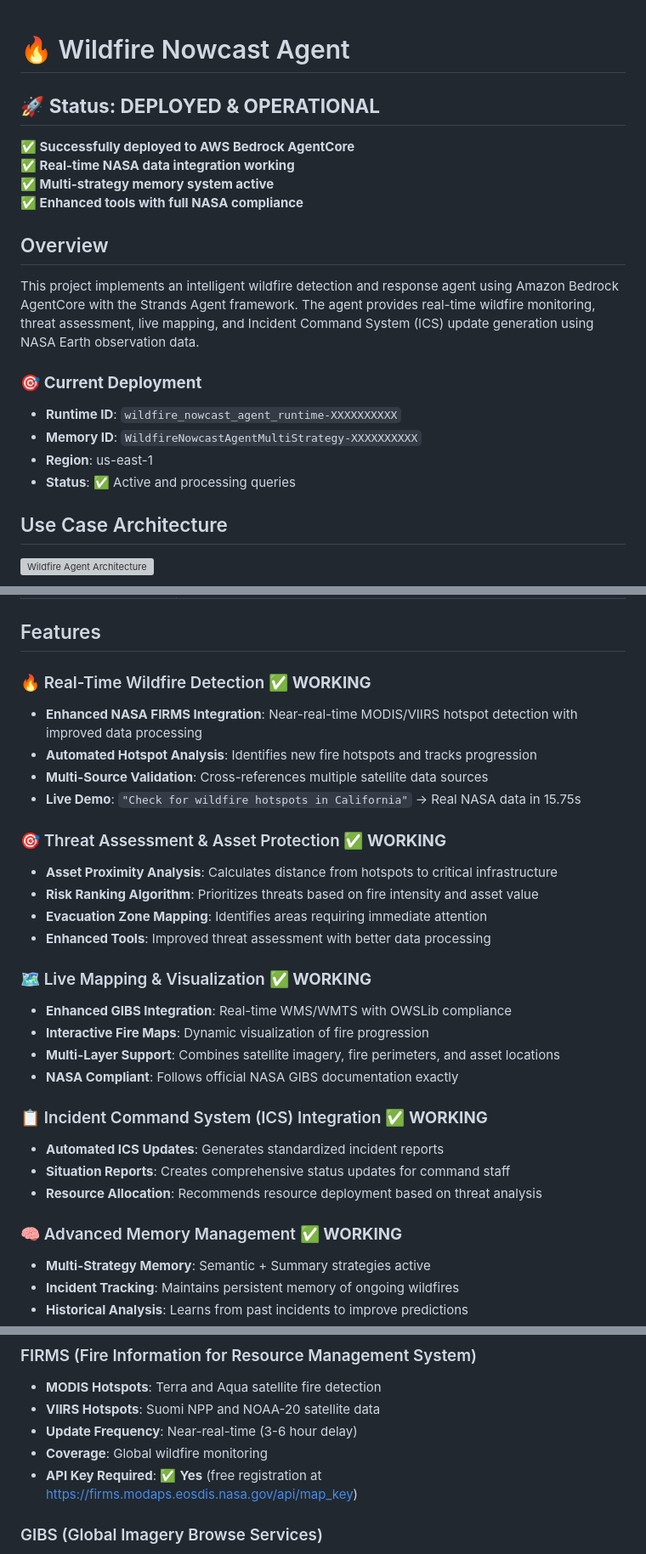
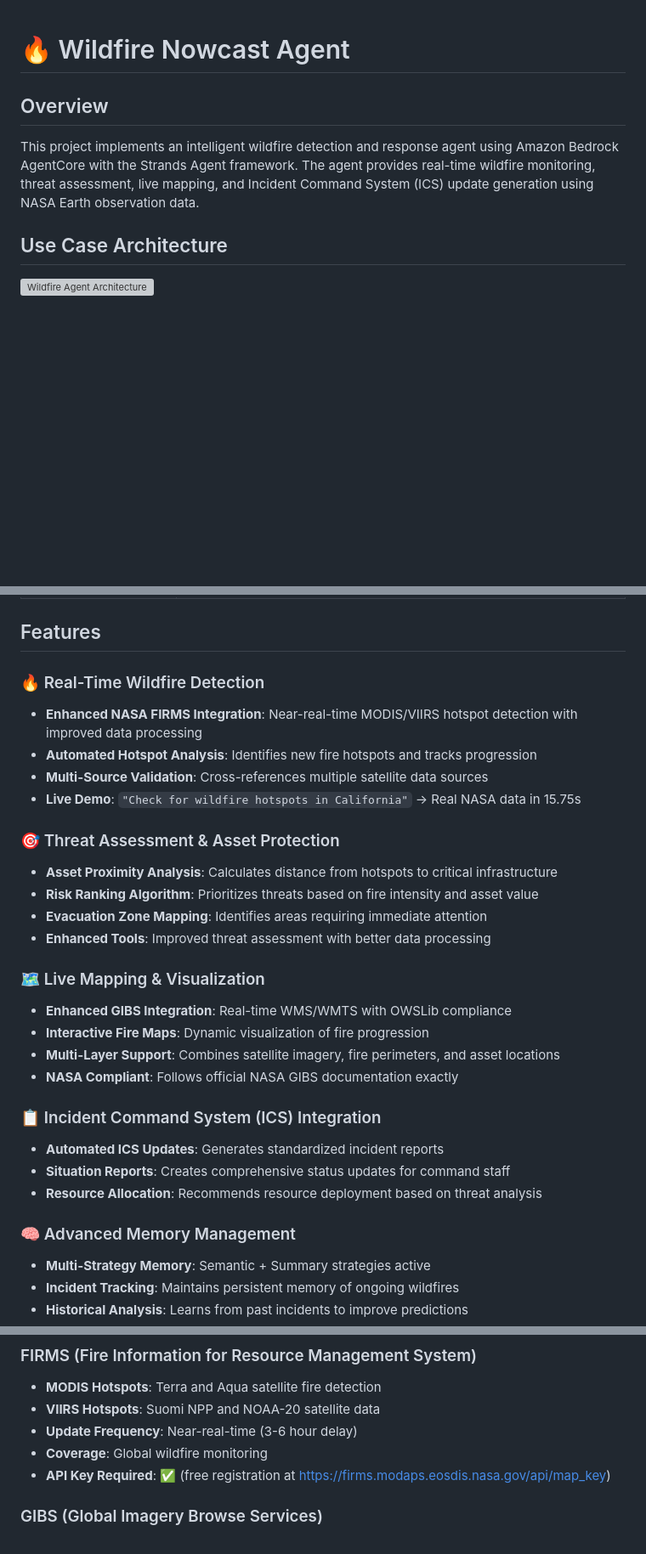
Before and after one commit to myat555/WildfireNowcast, a Markdown page: README.md, 3 parts joined by grey strips. Shown at 85% size. Rendered like a GitHub page; blank space fills up the shorter version; grey boxes are pictures that could not be loaded.

```diff
--- a/README.md
+++ b/README.md
@@ -1,21 +1,9 @@
 # 🔥 Wildfire Nowcast Agent
 
-## 🚀 **Status: DEPLOYED & OPERATIONAL**
-
-**✅ Successfully deployed to AWS Bedrock AgentCore**
-**✅ Real-time NASA data integration working**
-**✅ Multi-strategy memory system active**
-**✅ Enhanced tools with full NASA compliance**
 
 ## Overview
 
 This project implements an intelligent wildfire detection and response agent using Amazon Bedrock AgentCore with the Strands Agent framework. The agent provides real-time wildfire monitoring, threat assessment, live mapping, and Incident Command System (ICS) update generation using NASA Earth observation data.
-
-### 🎯 **Current Deployment**
-- **Runtime ID**: `wildfire_nowcast_agent_runtime-XXXXXXXXXX`
-- **Memory ID**: `WildfireNowcastAgentMultiStrategy-XXXXXXXXXX`
-- **Region**: us-east-1
-- **Status**: ✅ Active and processing queries
 
 ## Use Case Architecture
 
@@ -32,30 +20,30 @@ This project implements an intelligent wildfire detection and response agent usi
 
 ## Features
 
-### 🔥 Real-Time Wildfire Detection ✅ **WORKING**
+### 🔥 Real-Time Wildfire Detection
 - **Enhanced NASA FIRMS Integration**: Near-real-time MODIS/VIIRS hotspot detection with improved data processing
 - **Automated Hotspot Analysis**: Identifies new fire hotspots and tracks progression
 - **Multi-Source Validation**: Cross-references multiple satellite data sources
 - **Live Demo**: `"Check for wildfire hotspots in California"` → Real NASA data in 15.75s
 
-### 🎯 Threat Assessment & Asset Protection ✅ **WORKING**
+### 🎯 Threat Assessment & Asset Protection
 - **Asset Proximity Analysis**: Calculates distance from hotspots to critical infrastructure
 - **Risk Ranking Algorithm**: Prioritizes threats based on fire intensity and asset value
 - **Evacuation Zone Mapping**: Identifies areas requiring immediate attention
 - **Enhanced Tools**: Improved threat assessment with better data processing
 
-### 🗺️ Live Mapping & Visualization ✅ **WORKING**
+### 🗺️ Live Mapping & Visualization
 - **Enhanced GIBS Integration**: Real-time WMS/WMTS with OWSLib compliance
 - **Interactive Fire Maps**: Dynamic visualization of fire progression
 - **Multi-Layer Support**: Combines satellite imagery, fire perimeters, and asset locations
 - **NASA Compliant**: Follows official NASA GIBS documentation exactly
 
-### 📋 Incident Command System (ICS) Integration ✅ **WORKING**
+### 📋 Incident Command System (ICS) Integration
 - **Automated ICS Updates**: Generates standardized incident reports
 - **Situation Reports**: Creates comprehensive status updates for command staff
 - **Resource Allocation**: Recommends resource deployment based on threat analysis
 
-### 🧠 Advanced Memory Management ✅ **WORKING**
+### 🧠 Advanced Memory Management
 - **Multi-Strategy Memory**: Semantic + Summary strategies active
 - **Incident Tracking**: Maintains persistent memory of ongoing wildfires
 - **Historical Analysis**: Learns from past incidents to improve predictions
@@ -68,7 +56,7 @@ This project implements an intelligent wildfire detection and response agent usi
 - **VIIRS Hotspots**: Suomi NPP and NOAA-20 satellite data
 - **Update Frequency**: Near-real-time (3-6 hour delay)
 - **Coverage**: Global wildfire monitoring
-- **API Key Required**: ✅ **Yes** (free registration at https://firms.modaps.eosdis.nasa.gov/api/map_key)
+- **API Key Required**: ✅ (free registration at https://firms.modaps.eosdis.nasa.gov/api/map_key)
 
 ### GIBS (Global Imagery Browse Services)
 - **WMTS Tiles**: Web Map Tile Service for basemaps
```
